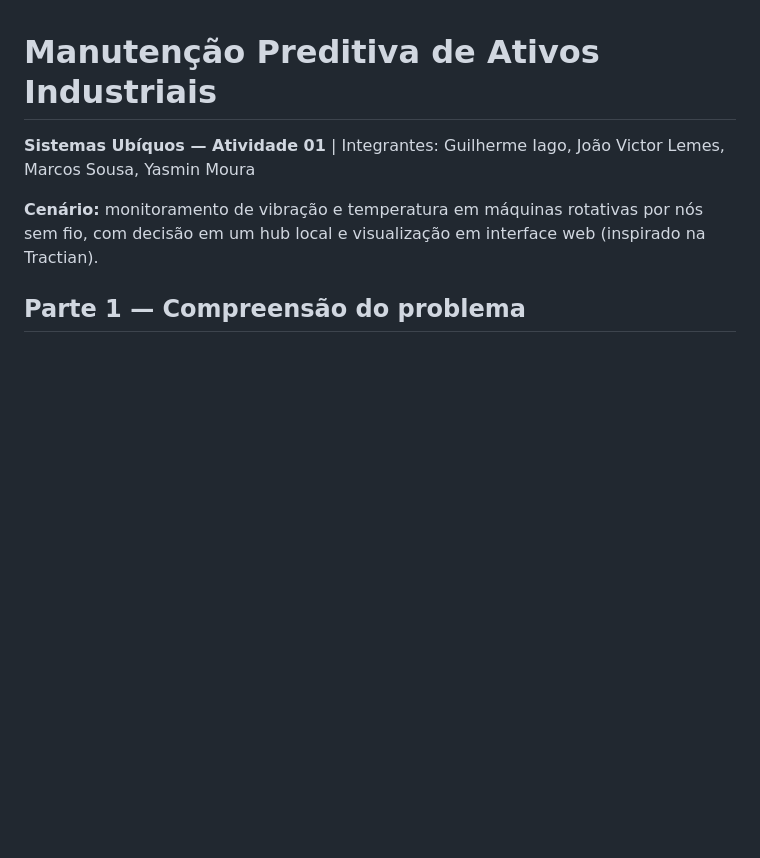
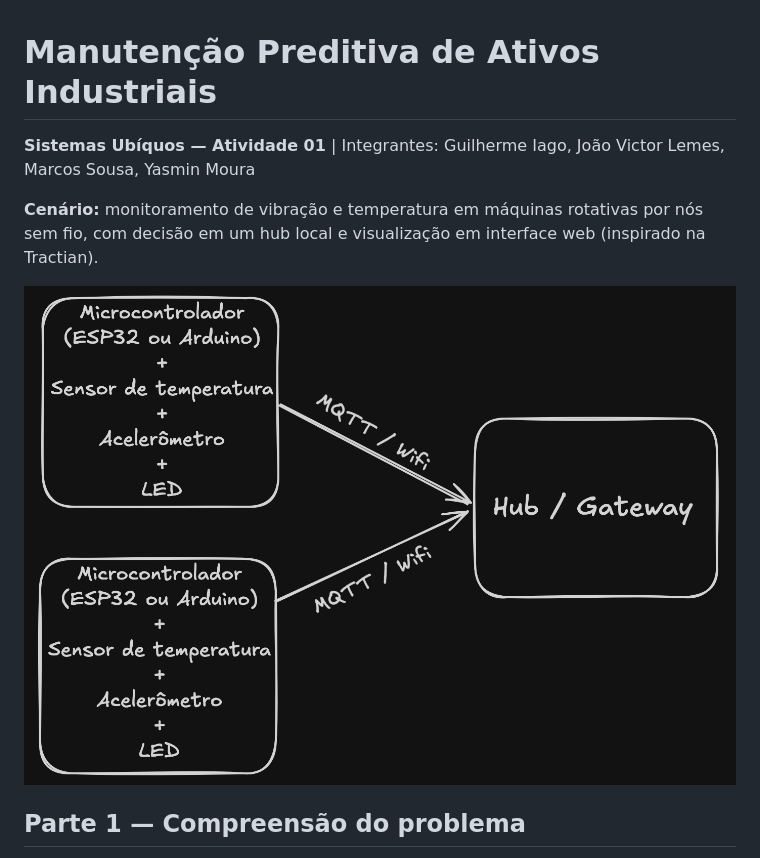
Before and after one commit to UFG-INF-SSU-2026/swifties, a Markdown page: README.md, the part around the change printed below. GitHub-like rendering; pictures changed too: Diagrama.png (added); blank space fills up the shorter version.

Commit message:
docs: adiciona diagrama excalidraw do esboço do sistema

```diff
--- a/README.md
+++ b/README.md
@@ -3,6 +3,8 @@
 **Sistemas Ubíquos — Atividade 01** | Integrantes: Guilherme Iago, João Victor Lemes, Marcos Sousa, Yasmin Moura
 
 **Cenário:** monitoramento de vibração e temperatura em máquinas rotativas por nós sem fio, com decisão em um hub local e visualização em interface web (inspirado na Tractian).
+
+![Diagrama da arquitetura](Diagrama.png)
 
 ## Parte 1 — Compreensão do problema
 
```
Also changed, not shown: other parts of README.md (+5 -5 lines).
